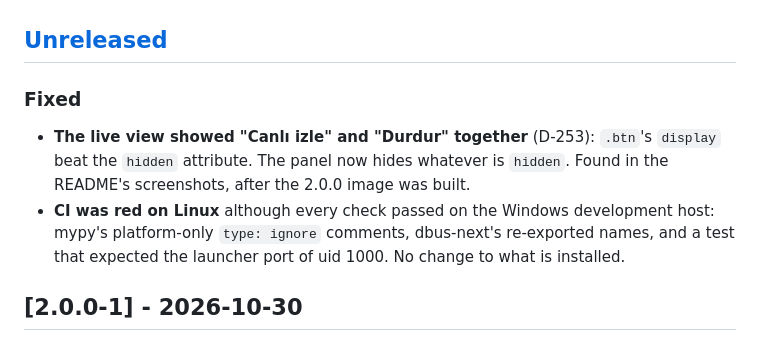
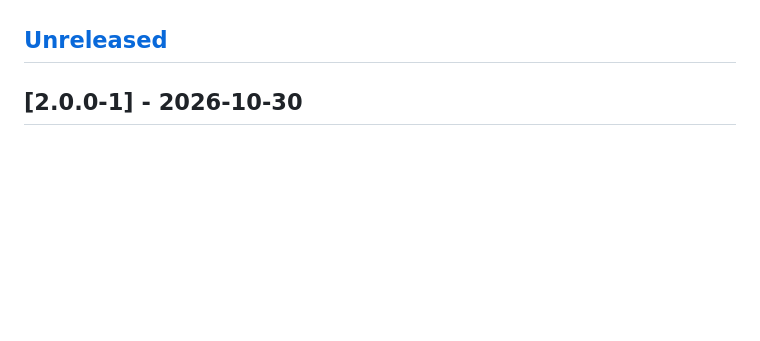
Before and after one commit to bilalgurkansanli/BioKids, a Markdown page: CHANGELOG.md, the part around the change. Drawn GitHub-style; blank space fills up the shorter version.

Commit message:
docs: the live view's fix ships in 2.0.0-1
2.0.0-1 has not been published, and the image is built again from main
with the fix, so neither the buttons nor the CI change is a change from a
released version: the Unreleased entries go.

Co-Authored-By: Claude Opus 5.5 <noreply@anthropic.com>

```diff
--- a/CHANGELOG.md
+++ b/CHANGELOG.md
@@ -12,15 +12,6 @@ listed here with what it means for an existing installation. The headings carry
 Debian version, because that is what `apt policy biokids` shows.
 
 ## [Unreleased]
-
-### Fixed
-
-- **The live view showed "Canlı izle" and "Durdur" together** (D-253): `.btn`'s
-  `display` beat the `hidden` attribute. The panel now hides whatever is `hidden`.
-  Found in the README's screenshots, after the 2.0.0 image was built.
-- **CI was red on Linux** although every check passed on the Windows development host:
-  mypy's platform-only `type: ignore` comments, dbus-next's re-exported names, and a
-  test that expected the launcher port of uid 1000. No change to what is installed.
 
 ## [2.0.0-1] - 2026-10-30
 
```
Also changed, not shown: CLAUDE.md (+3 -1 lines).
